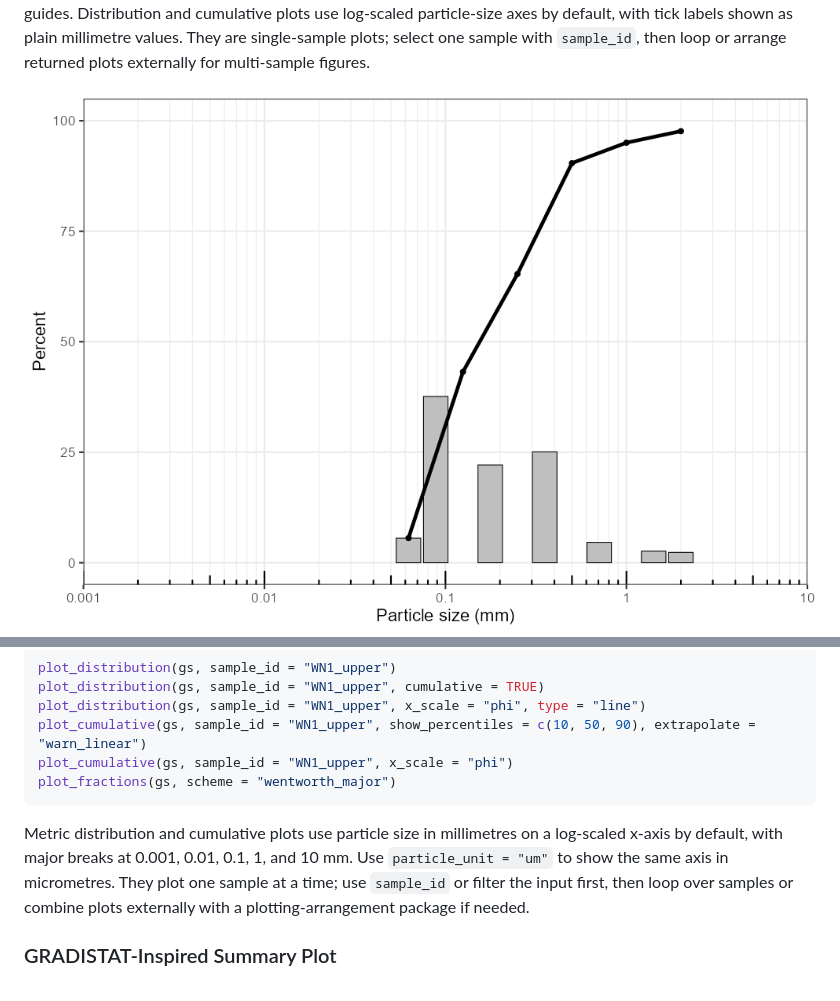
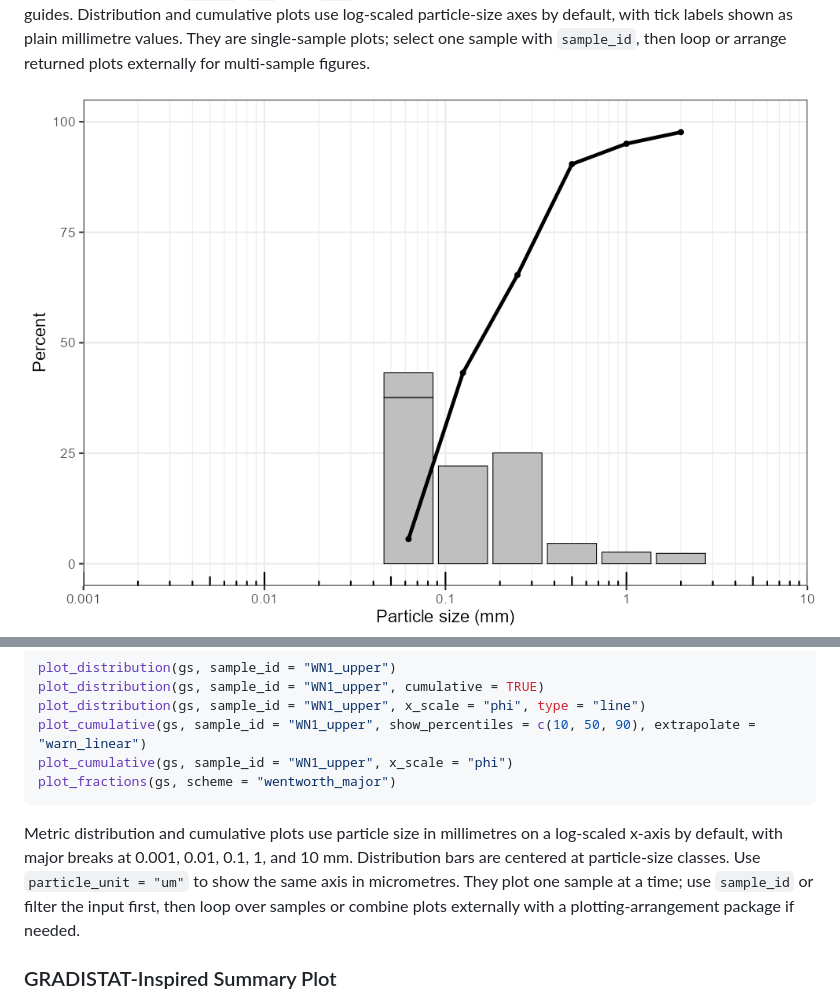
Before and after one commit to Gavin987/grainsizeR, a Markdown page: README.md, 2 parts joined by grey strips. Drawn GitHub-style; pictures changed too: man/figures/readme-wide-distribution.png.

Commit message:
Fix centered grain-size bars on log axis

```diff
--- a/README.md
+++ b/README.md
@@ -480,10 +480,11 @@ plot_fractions(gs, scheme = "wentworth_major")
 
 Metric distribution and cumulative plots use particle size in
 millimetres on a log-scaled x-axis by default, with major breaks at
-0.001, 0.01, 0.1, 1, and 10 mm. Use `particle_unit = "um"` to show the
-same axis in micrometres. They plot one sample at a time; use
-`sample_id` or filter the input first, then loop over samples or combine
-plots externally with a plotting-arrangement package if needed.
+0.001, 0.01, 0.1, 1, and 10 mm. Distribution bars are centered at
+particle-size classes. Use `particle_unit = "um"` to show the same axis
+in micrometres. They plot one sample at a time; use `sample_id` or
+filter the input first, then loop over samples or combine plots
+externally with a plotting-arrangement package if needed.
 
 ### GRADISTAT-Inspired Summary Plot
 
```
Also changed, not shown: NEWS.md (+2 -0 lines), 7 other files.
